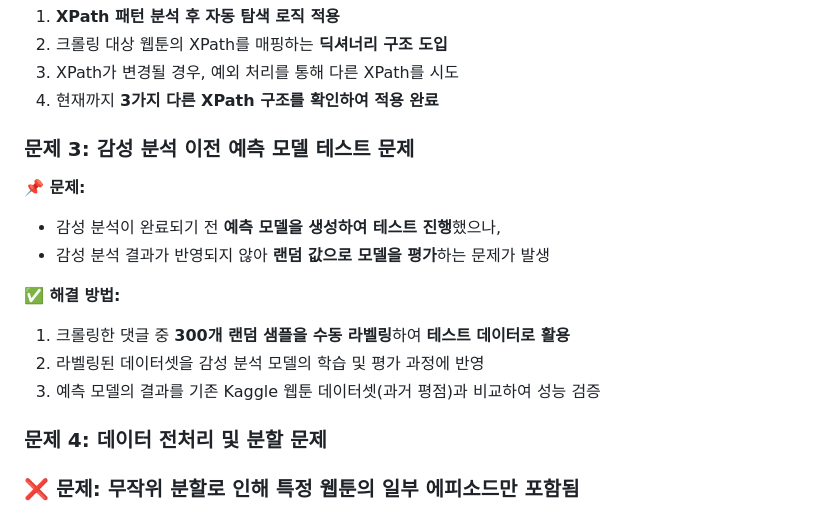
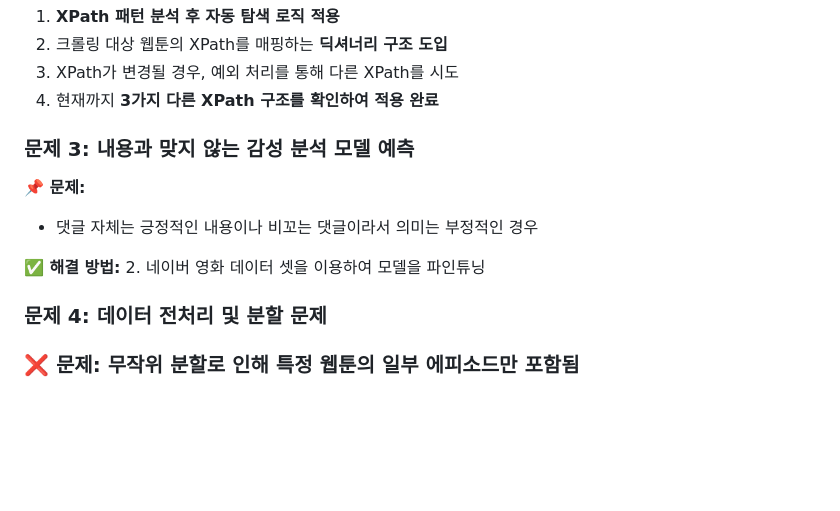
Before and after one commit to seongjju/fisatoons, a Markdown page: README.md, the part around the change. GitHub-like rendering; blank space fills up the shorter version.

```diff
--- a/README.md
+++ b/README.md
@@ -126,15 +126,12 @@ FISAToon 프로젝트는 **웹툰 댓글 데이터를 기반으로 감성 분석
 4. 현재까지 **3가지 다른 XPath 구조를 확인하여 적용 완료**
 
 
-### 문제 3: 감성 분석 이전 예측 모델 테스트 문제
+### 문제 3: 내용과 맞지 않는 감성 분석 모델 예측
 **📌 문제:**
-- 감성 분석이 완료되기 전 **예측 모델을 생성하여 테스트 진행**했으나,
-- 감성 분석 결과가 반영되지 않아 **랜덤 값으로 모델을 평가**하는 문제가 발생
+- 댓글 자체는 긍정적인 내용이나 비꼬는 댓글이라서 의미는 부정적인 경우
 
 **✅ 해결 방법:**
-1. 크롤링한 댓글 중 **300개 랜덤 샘플을 수동 라벨링**하여 **테스트 데이터로 활용**
-2. 라벨링된 데이터셋을 감성 분석 모델의 학습 및 평가 과정에 반영
-3. 예측 모델의 결과를 기존 Kaggle 웹툰 데이터셋(과거 평점)과 비교하여 성능 검증
+2. 네이버 영화 데이터 셋을 이용하여 모델을 파인튜닝
 
 ### 문제 4: 데이터 전처리 및 분할 문제
 
```
